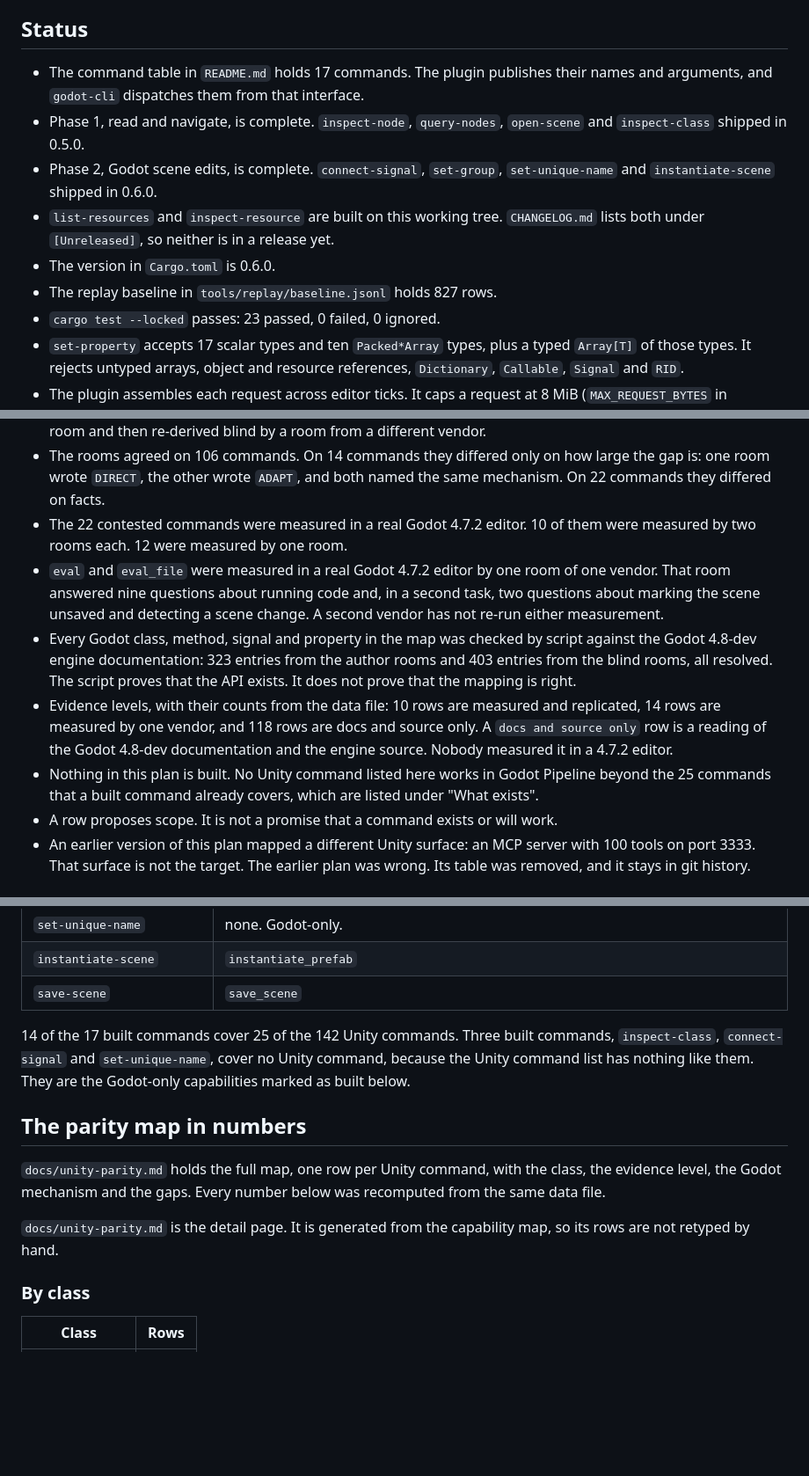
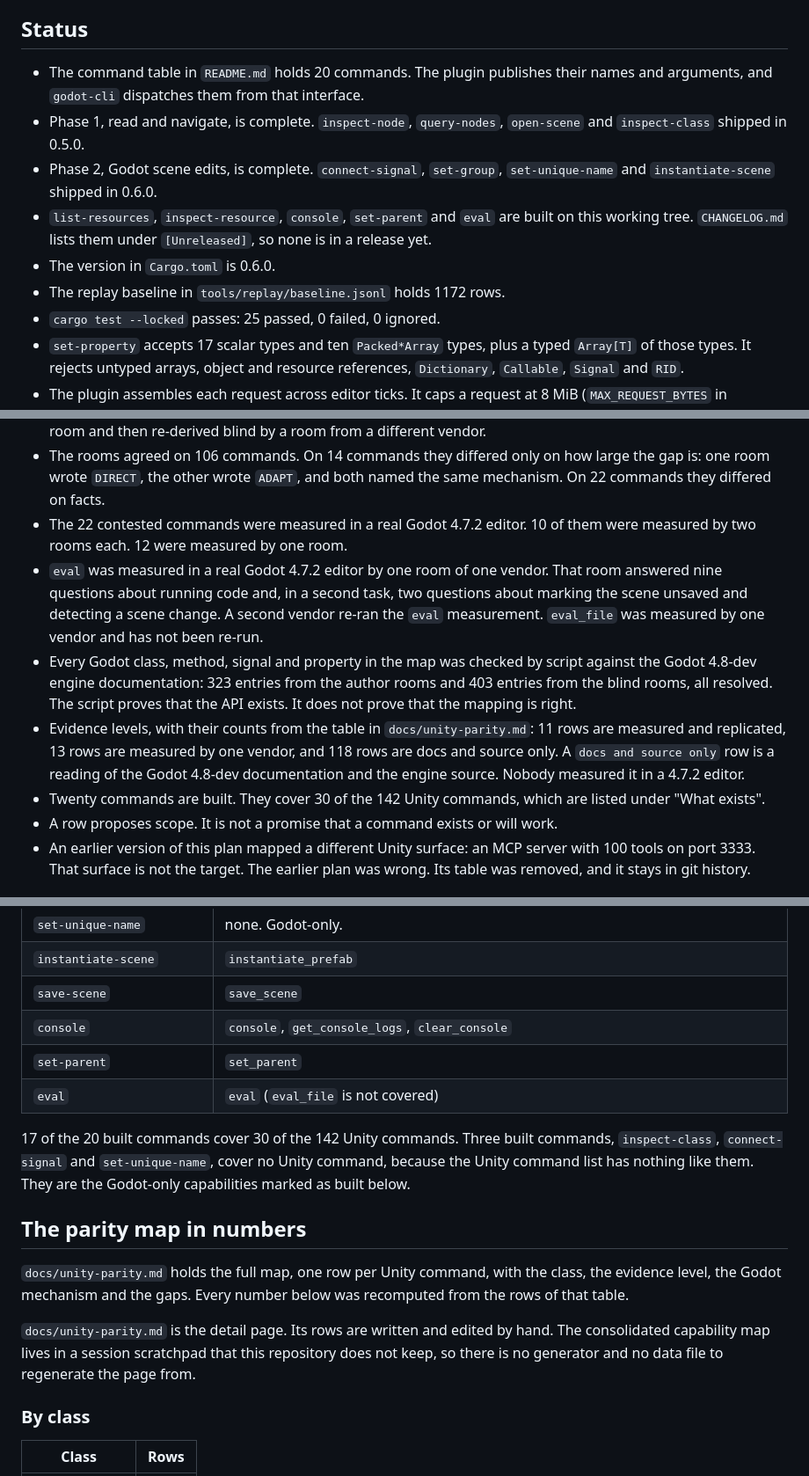
Before and after one commit to indie-hub/godot-cli, a Markdown page: PLAN.md, 3 parts joined by grey strips. Shown at 88% size. GitHub-like rendering; blank space fills up the shorter version.

```diff
--- a/PLAN.md
+++ b/PLAN.md
@@ -4,13 +4,13 @@ Godot Pipeline is a Rust CLI plus a GDScript EditorPlugin for stock Godot. An ag
 
 ## Status
 
-- The command table in `README.md` holds 17 commands. The plugin publishes their names and arguments, and `godot-cli` dispatches them from that interface.
+- The command table in `README.md` holds 20 commands. The plugin publishes their names and arguments, and `godot-cli` dispatches them from that interface.
 - Phase 1, read and navigate, is complete. `inspect-node`, `query-nodes`, `open-scene` and `inspect-class` shipped in 0.5.0.
 - Phase 2, Godot scene edits, is complete. `connect-signal`, `set-group`, `set-unique-name` and `instantiate-scene` shipped in 0.6.0.
-- `list-resources` and `inspect-resource` are built on this working tree. `CHANGELOG.md` lists both under `[Unreleased]`, so neither is in a release yet.
+- `list-resources`, `inspect-resource`, `console`, `set-parent` and `eval` are built on this working tree. `CHANGELOG.md` lists them under `[Unreleased]`, so none is in a release yet.
 - The version in `Cargo.toml` is 0.6.0.
-- The replay baseline in `tools/replay/baseline.jsonl` holds 827 rows.
-- `cargo test --locked` passes: 23 passed, 0 failed, 0 ignored.
+- The replay baseline in `tools/replay/baseline.jsonl` holds 1172 rows.
+- `cargo test --locked` passes: 25 passed, 0 failed, 0 ignored.
 - `set-property` accepts 17 scalar types and ten `Packed*Array` types, plus a typed `Array[T]` of those types. It rejects untyped arrays, object and resource references, `Dictionary`, `Callable`, `Signal` and `RID`.
 - The plugin assembles each request across editor ticks. It caps a request at 8 MiB (`MAX_REQUEST_BYTES` in `addon/godot_pipeline/editor_plugin.gd`) and drops an idle connection after 5 seconds (`REQUEST_IDLE_TIMEOUT_MSEC`).
 - The add-on is a prototype and is not ready for distribution.
@@ -21,10 +21,10 @@ Godot Pipeline is a Rust CLI plus a GDScript EditorPlugin for stock Godot. An ag
 - Three rooms mapped the list in three chunks of 39, 50 and 53 commands. Each chunk was mapped by one room and then re-derived blind by a room from a different vendor.
 - The rooms agreed on 106 commands. On 14 commands they differed only on how large the gap is: one room wrote `DIRECT`, the other wrote `ADAPT`, and both named the same mechanism. On 22 commands they differed on facts.
 - The 22 contested commands were measured in a real Godot 4.7.2 editor. 10 of them were measured by two rooms each. 12 were measured by one room.
-- `eval` and `eval_file` were measured in a real Godot 4.7.2 editor by one room of one vendor. That room answered nine questions about running code and, in a second task, two questions about marking the scene unsaved and detecting a scene change. A second vendor has not re-run either measurement.
+- `eval` was measured in a real Godot 4.7.2 editor by one room of one vendor. That room answered nine questions about running code and, in a second task, two questions about marking the scene unsaved and detecting a scene change. A second vendor re-ran the `eval` measurement. `eval_file` was measured by one vendor and has not been re-run.
 - Every Godot class, method, signal and property in the map was checked by script against the Godot 4.8-dev engine documentation: 323 entries from the author rooms and 403 entries from the blind rooms, all resolved. The script proves that the API exists. It does not prove that the mapping is right.
-- Evidence levels, with their counts from the data file: 10 rows are measured and replicated, 14 rows are measured by one vendor, and 118 rows are docs and source only. A `docs and source only` row is a reading of the Godot 4.8-dev documentation and the engine source. Nobody measured it in a 4.7.2 editor.
-- Nothing in this plan is built. No Unity command listed here works in Godot Pipeline beyond the 25 commands that a built command already covers, which are listed under "What exists".
+- Evidence levels, with their counts from the table in `docs/unity-parity.md`: 11 rows are measured and replicated, 13 rows are measured by one vendor, and 118 rows are docs and source only. A `docs and source only` row is a reading of the Godot 4.8-dev documentation and the engine source. Nobody measured it in a 4.7.2 editor.
+- Twenty commands are built. They cover 30 of the 142 Unity commands, which are listed under "What exists".
 - A row proposes scope. It is not a promise that a command exists or will work.
 - An earlier version of this plan mapped a different Unity surface: an MCP server with 100 tools on port 3333. That surface is not the target. The earlier plan was wrong. Its table was removed, and it stays in git history.
 
@@ -143,14 +166,17 @@ Godot Pipeline has no `eval` command yet. Nothing in this section is built. It s
 | `set-unique-name` | none. Godot-only. |
 | `instantiate-scene` | `instantiate_prefab` |
 | `save-scene` | `save_scene` |
+| `console` | `console`, `get_console_logs`, `clear_console` |
+| `set-parent` | `set_parent` |
+| `eval` | `eval` (`eval_file` is not covered) |
 
-14 of the 17 built commands cover 25 of the 142 Unity commands. Three built commands, `inspect-class`, `connect-signal` and `set-unique-name`, cover no Unity command, because the Unity command list has nothing like them. They are the Godot-only capabilities marked as built below.
+17 of the 20 built commands cover 30 of the 142 Unity commands. Three built commands, `inspect-class`, `connect-signal` and `set-unique-name`, cover no Unity command, because the Unity command list has nothing like them. They are the Godot-only capabilities marked as built below.
 
 ## The parity map in numbers
 
-`docs/unity-parity.md` holds the full map, one row per Unity command, with the class, the evidence level, the Godot mechanism and the gaps. Every number below was recomputed from the same data file.
+`docs/unity-parity.md` holds the full map, one row per Unity command, with the class, the evidence level, the Godot mechanism and the gaps. Every number below was recomputed from the rows of that table.
 
-`docs/unity-parity.md` is the detail page. It is generated from the capability map, so its rows are not retyped by hand.
+`docs/unity-parity.md` is the detail page. Its rows are written and edited by hand. The consolidated capability map lives in a session scratchpad that this repository does not keep, so there is no generator and no data file to regenerate the page from.
 
 ### By class
 
```
Also changed, not shown: other parts of PLAN.md (+34 -11 lines), docs/unity-parity.md (+11 -9 lines).
